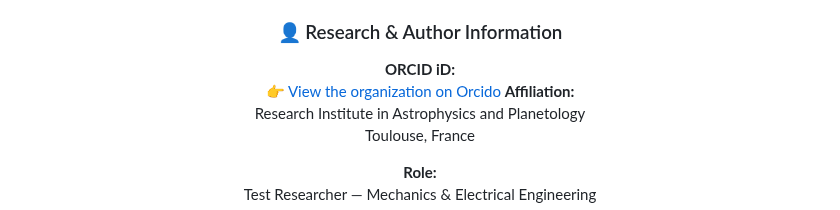
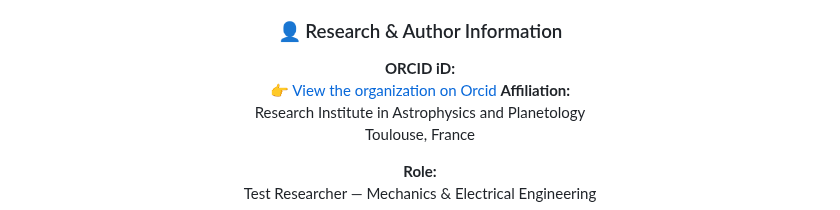
Before and after one commit to Terraforming-Planet/demo-repository, a Markdown page: README.md, the part around the change. Drawn GitHub-style.

Commit message:
Fix typo in ORCID link text

```diff
--- a/README.md
+++ b/README.md
@@ -426,7 +426,7 @@ In the meantime, **DALL·E 3** is available and functioning as an alternative im
 
 ### 👤 Research & Author Information
 **ORCID iD:**
-👉 [View the organization on Orcido](https://orcid.org/0009-0007-0123-0894)
+👉 [View the organization on Orcid](https://orcid.org/0009-0007-0123-0894)
 **Affiliation:**
 Research Institute in Astrophysics and Planetology
 Toulouse, France
```
